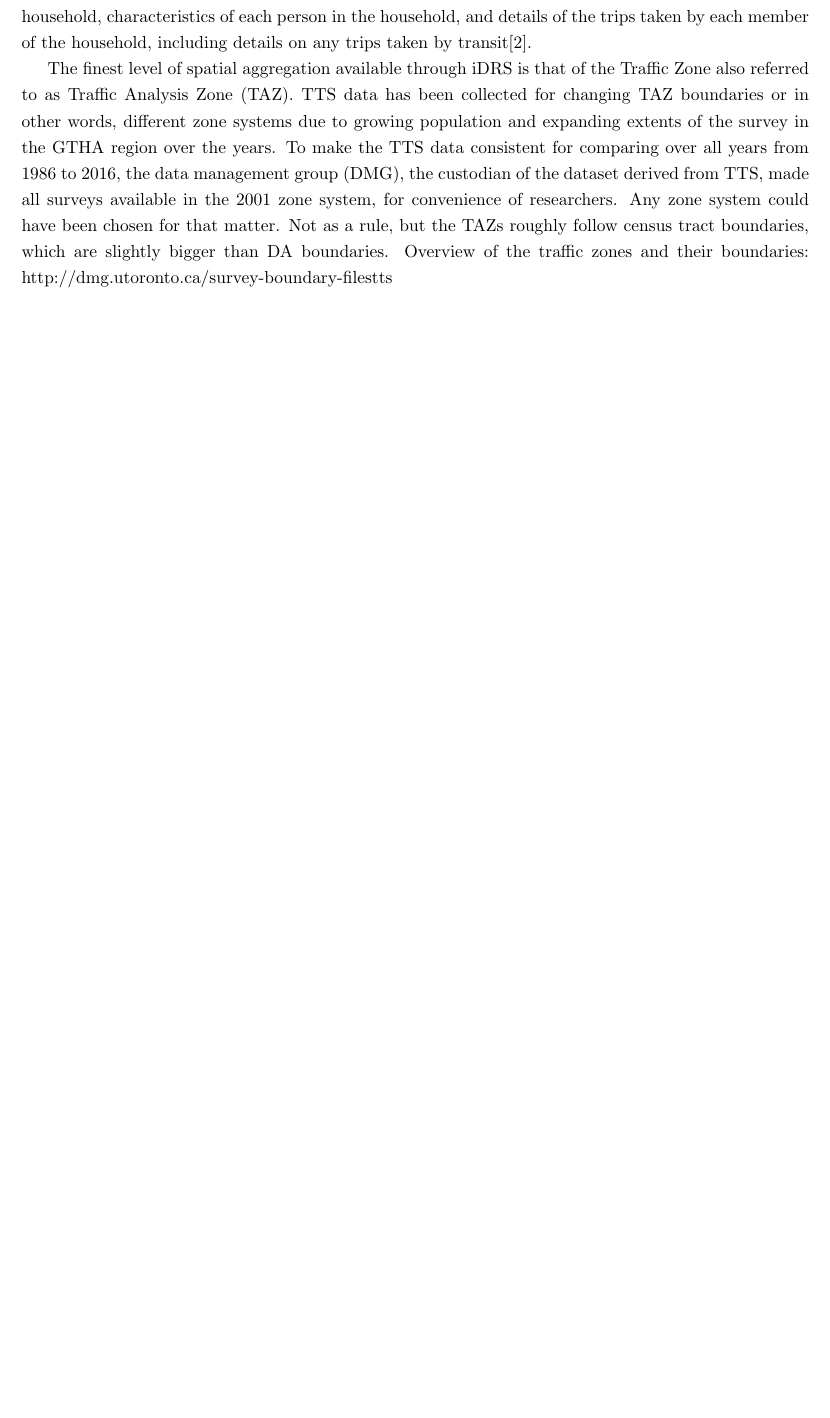
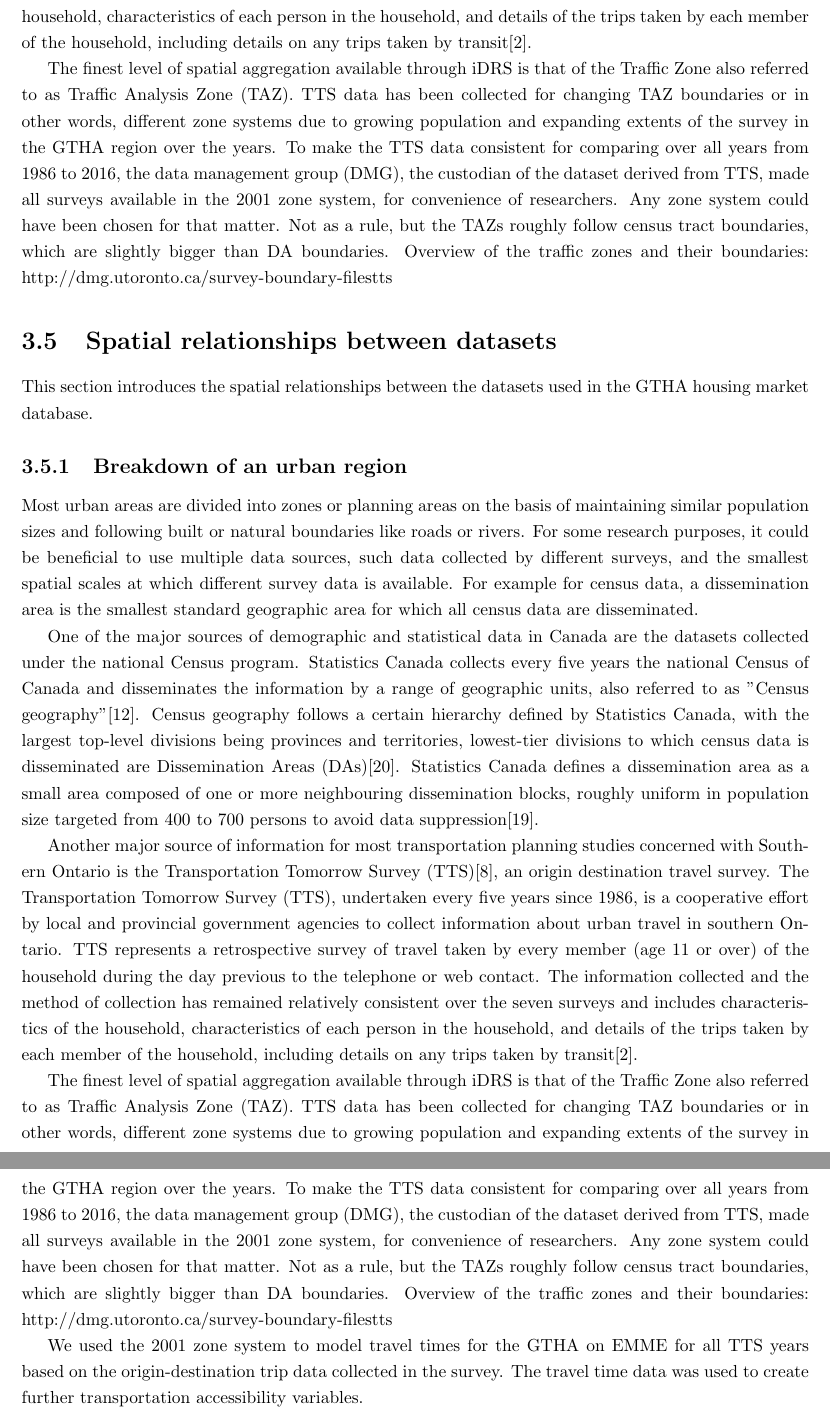
Before and after one commit to stepan-o/thesis, a LaTeX thesis (methodology/masc_thesis/ut-thesis.tex, which reads methodology/masc_thesis/sections/3_data_sources.tex): part of page 13 of 19 before the commit and two parts of pages 13 and 14 of 20 after it, the two joined at a grey line, cut so that both start at the same text, the shorter picture padded with empty space. Compiled offline with pdfLaTeX.

Commit message:
add subsection about the breakdown of an urban region

```diff
--- a/methodology/masc_thesis/sections/3_data_sources.tex
+++ b/methodology/masc_thesis/sections/3_data_sources.tex
@@ -27,3 +27,34 @@ To make the TTS data consistent for comparing over all years from 1986 to 2016,
 Any zone system could have been chosen for that matter.
 Not as a rule, but the TAZs roughly follow census tract boundaries, which are slightly bigger than DA boundaries.
 Overview of the traffic zones and their boundaries: http://dmg.utoronto.ca/survey-boundary-files#tts
+
+\section{Spatial relationships between datasets} \label{sec:spatial_relationships}
+
+This section introduces the spatial relationships between the datasets used in the GTHA housing market database.
+
+\subsection{Breakdown of an urban region} \label{subsec:breakdown_of_urban_region}
+
+Most urban areas are divided into zones or planning areas on the basis of maintaining similar population sizes and following built or natural boundaries like roads or rivers.
+For some research purposes, it could be beneficial to use multiple data sources, such data collected by different surveys, and the smallest spatial scales at which different survey data is available.
+For example for census data, a dissemination area is the smallest standard geographic area for which all census data are disseminated.
+
+One of the major sources of demographic and statistical data in Canada are the datasets collected under the national Census program.
+Statistics Canada collects every five years the national Census of Canada and disseminates the information by a range of geographic units, also referred to as "Census geography"\cite{MapandDataLibrary2019}.
+Census geography follows a certain hierarchy defined by Statistics Canada, with the largest top-level divisions being provinces and territories, lowest-tier divisions to which census data is disseminated are Dissemination Areas (DAs)\cite{StatisticsCanada2018}.
+Statistics Canada defines a dissemination area as a small area composed of one or more neighbouring dissemination blocks, roughly uniform in population size targeted from 400 to 700 persons to avoid data suppression\cite{StatisticsCanada2015}.
+
+Another major source of information for most transportation planning studies concerned with Southern Ontario is the Transportation Tomorrow Survey (TTS)\cite{DataManagementGroup2014}, an origin destination travel survey.
+The Transportation Tomorrow Survey (TTS), undertaken every five years since 1986, is a cooperative effort by local and provincial government agencies to collect information about urban travel in southern Ontario.
+TTS represents a retrospective survey of travel taken by every member (age 11 or over) of the household during the day previous to the telephone or web contact.
+The information collected and the method of collection has remained relatively consistent over the seven surveys and includes characteristics of the household, characteristics of each person in the household, and details of the trips taken by each member of the household, including details on any trips taken by transit\cite{Ashby2018}.
+
+The finest level of spatial aggregation available through iDRS is that of the Traffic Zone also referred to as Traffic Analysis Zone (TAZ).
+TTS data has been collected for changing TAZ boundaries or in other words, different zone systems due to growing population and expanding extents of the survey in the GTHA region over the years.
+To make the TTS data consistent for comparing over all years from 1986 to 2016, the data management group (DMG), the custodian of the dataset derived from TTS, made all surveys available in the 2001 zone system, for convenience of researchers.
+Any zone system could have been chosen for that matter.
+Not as a rule, but the TAZs roughly follow census tract boundaries, which are slightly bigger than DA boundaries.
+Overview of the traffic zones and their boundaries: http://dmg.utoronto.ca/survey-boundary-files#tts
+
+We used the 2001 zone system to model travel times for the GTHA on EMME for all TTS years based on the origin-destination trip data collected in the survey.
+The travel time data was used to create further transportation accessibility variables.
+%TODO add more info about breakdown of an urban region
```
